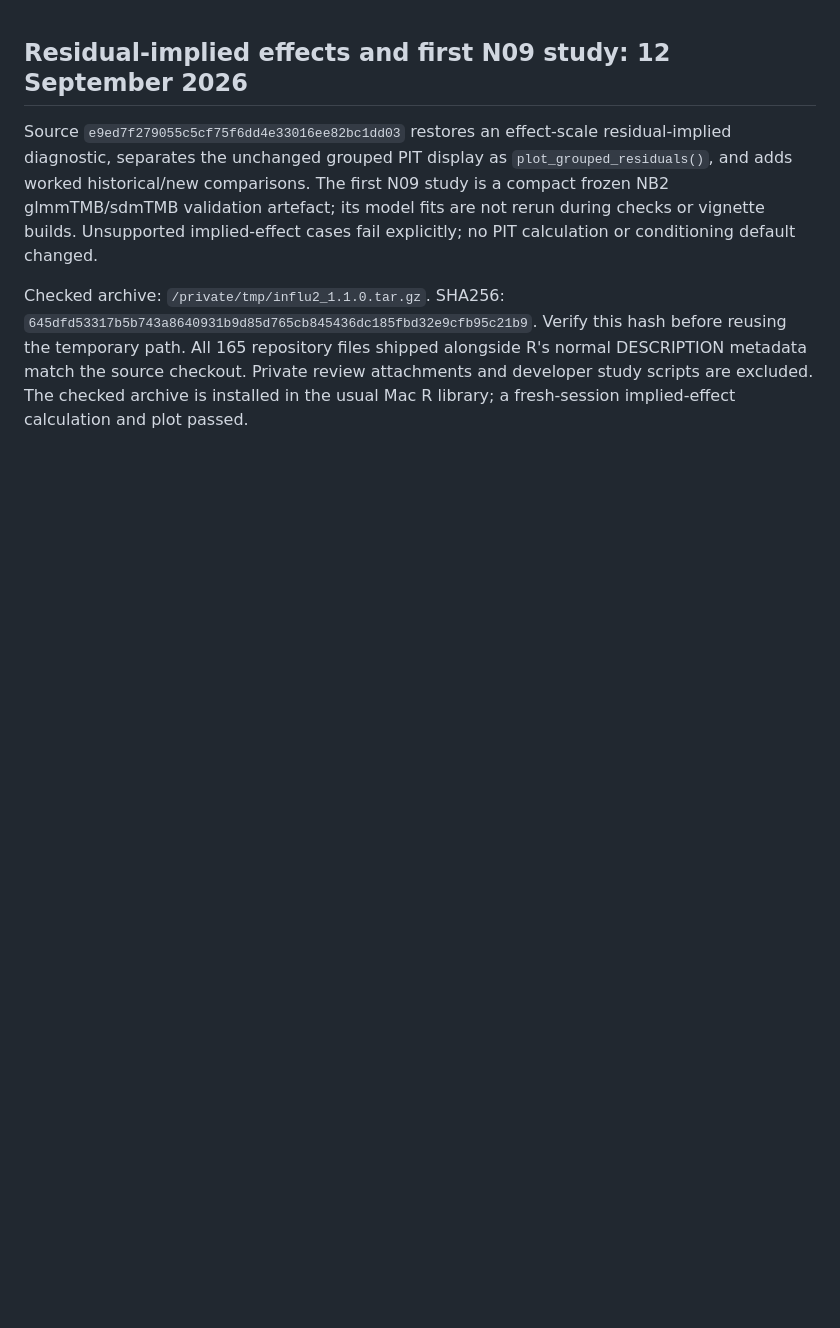
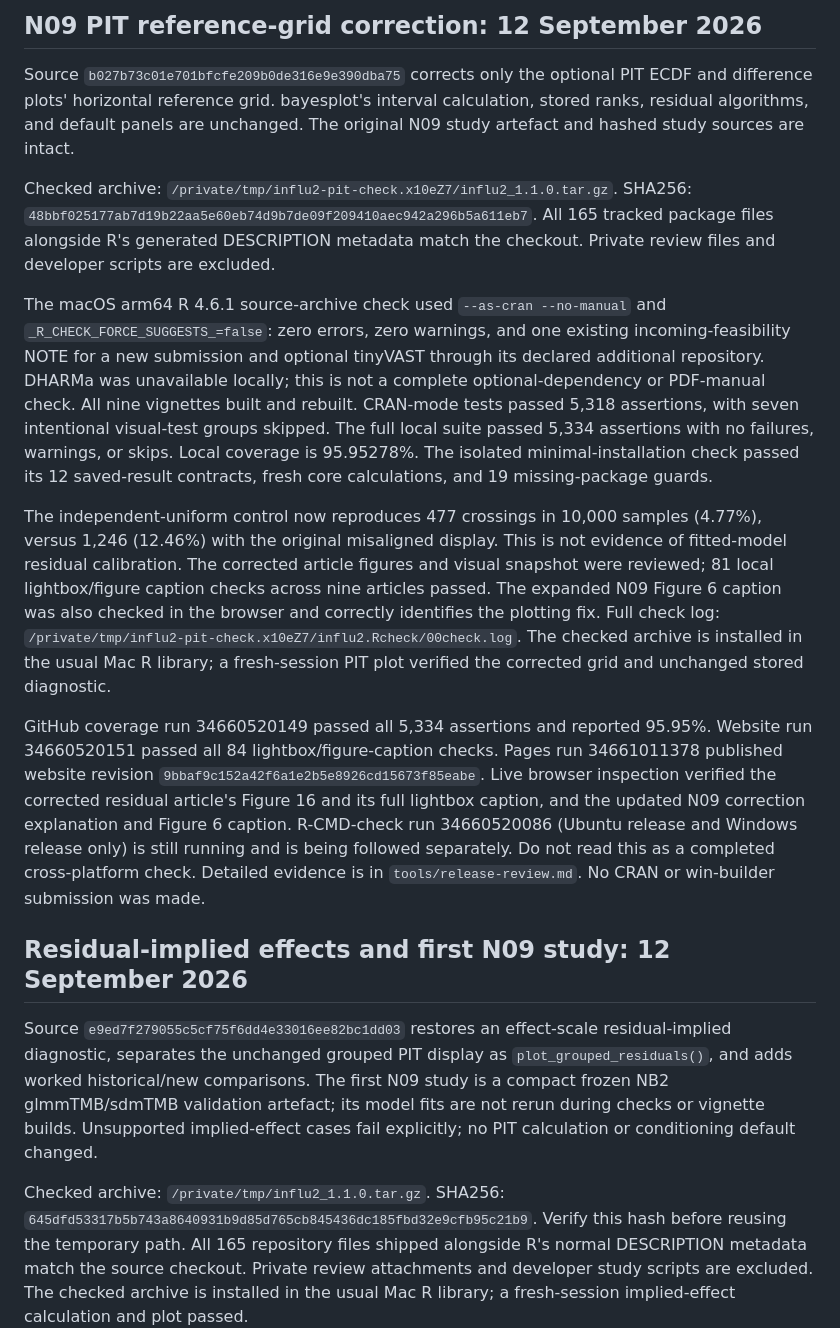
Before and after one commit to quantifish/influ2, a Markdown page: cran-comments.md, the part around the change. Drawn GitHub-style; blank space fills up the shorter version.

Commit message:
Record PIT correction checks and publication [skip ci]

```diff
--- a/cran-comments.md
+++ b/cran-comments.md
@@ -1,3 +1,47 @@
+## N09 PIT reference-grid correction: 12 September 2026
+
+Source `b027b73c01e701bfcfe209b0de316e9e390dba75` corrects only the optional
+PIT ECDF and difference plots' horizontal reference grid. bayesplot's interval
+calculation, stored ranks, residual algorithms, and default panels are unchanged.
+The original N09 study artefact and hashed study sources are intact.
+
+Checked archive: `/private/tmp/influ2-pit-check.x10eZ7/influ2_1.1.0.tar.gz`.
+SHA256: `48bbf025177ab7d19b22aa5e60eb74d9b7de09f209410aec942a296b5a611eb7`.
+All 165 tracked package files alongside R's generated DESCRIPTION metadata
+match the checkout. Private review files and developer scripts are excluded.
+
+The macOS arm64 R 4.6.1 source-archive check used `--as-cran --no-manual` and
+`_R_CHECK_FORCE_SUGGESTS_=false`: zero errors, zero warnings, and one existing
+incoming-feasibility NOTE for a new submission and optional tinyVAST through
+its declared additional repository. DHARMa was unavailable locally; this is
+not a complete optional-dependency or PDF-manual check. All nine vignettes
+built and rebuilt. CRAN-mode tests passed 5,318 assertions, with seven
+intentional visual-test groups skipped. The full local suite passed 5,334
+assertions with no failures, warnings, or skips. Local coverage is 95.95278%.
+The isolated minimal-installation check passed its 12 saved-result contracts,
+fresh core calculations, and 19 missing-package guards.
+
+The independent-uniform control now reproduces 477 crossings in 10,000
+samples (4.77%), versus 1,246 (12.46%) with the original misaligned display.
+This is not evidence of fitted-model residual calibration. The corrected
+article figures and visual snapshot were reviewed; 81 local lightbox/figure
+caption checks across nine articles passed. The expanded N09 Figure 6 caption
+was also checked in the browser and correctly identifies the plotting fix.
+Full check log: `/private/tmp/influ2-pit-check.x10eZ7/influ2.Rcheck/00check.log`.
+The checked archive is installed in the usual Mac R library; a fresh-session
+PIT plot verified the corrected grid and unchanged stored diagnostic.
+
+GitHub coverage run 34660520149 passed all 5,334 assertions and reported
+95.95%. Website run 34660520151 passed all 84 lightbox/figure-caption checks.
+Pages run 34661011378 published website revision
+`9bbaf9c152a42f6a1e2b5e8926cd15673f85eabe`. Live browser inspection verified
+the corrected residual article's Figure 16 and its full lightbox caption,
+and the updated N09 correction explanation and Figure 6 caption.
+R-CMD-check run 34660520086 (Ubuntu release and Windows release only) is still
+running and is being followed separately. Do not read this as a completed
+cross-platform check. Detailed evidence is in `tools/release-review.md`.
+No CRAN or win-builder submission was made.
+
 ## Residual-implied effects and first N09 study: 12 September 2026
 
 Source `e9ed7f279055c5cf75f6dd4e33016ee82bc1dd03` restores an effect-scale
```
Also changed, not shown: tools/release-review.md (+23 -3 lines).
